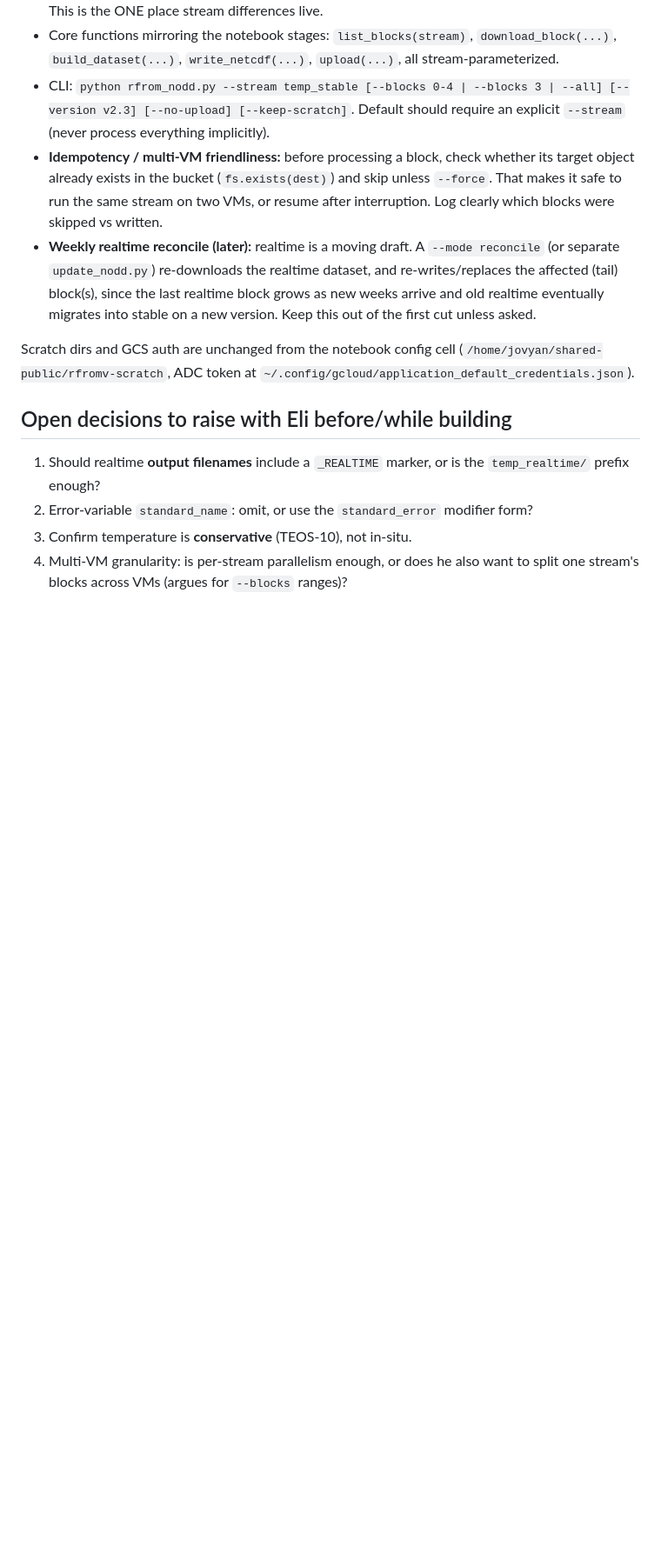
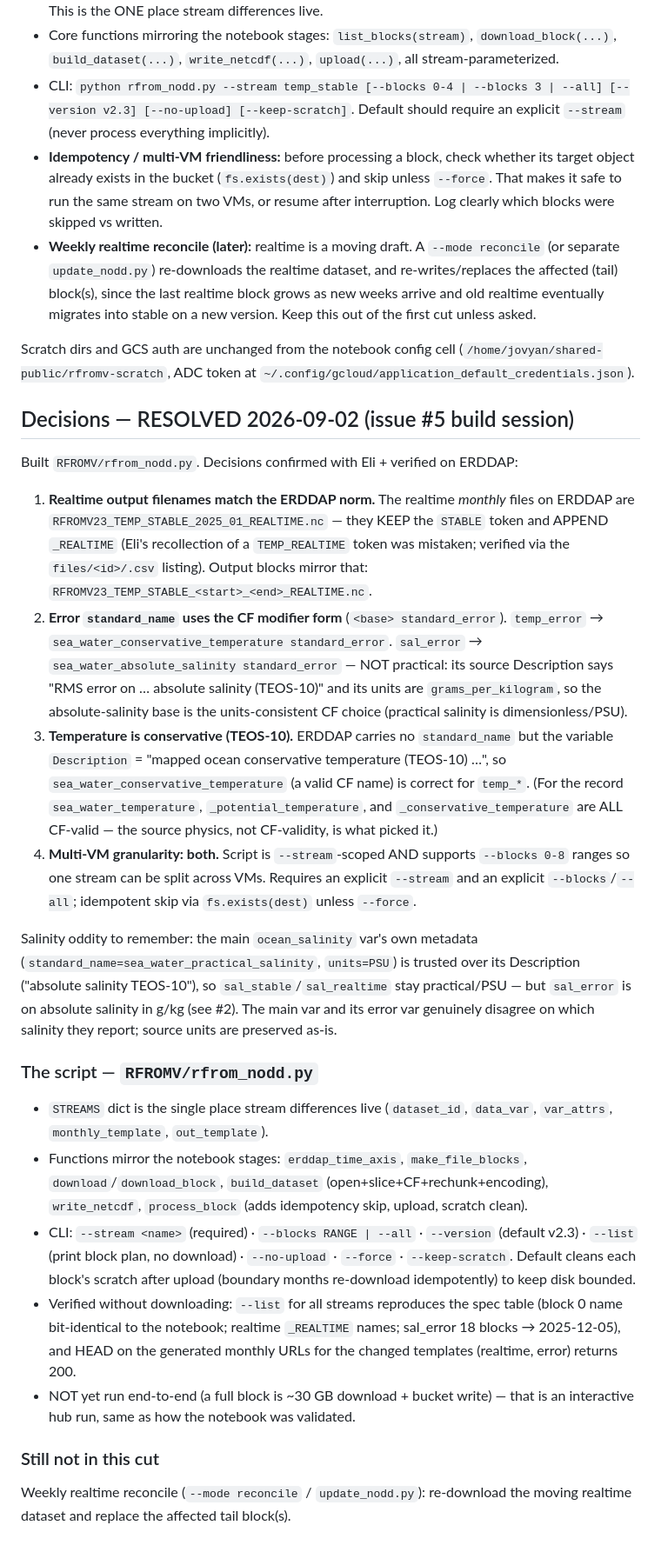
Before and after one commit to nmfs-opensci/gobai-rfrom-icechunks, a Markdown page: claude/notes/nodd-batch-script.md, the part around one of its changes. Shown at 87% size. GitHub-like rendering; blank space fills up the shorter version.

```diff
--- a/claude/notes/nodd-batch-script.md
+++ b/claude/notes/nodd-batch-script.md
@@ -114,11 +111,58 @@ Scratch dirs and GCS auth are unchanged from the notebook config cell
 (`/home/jovyan/shared-public/rfromv-scratch`, ADC token at
 `~/.config/gcloud/application_default_credentials.json`).
 
-## Open decisions to raise with Eli before/while building
+## Decisions — RESOLVED 2026-09-02 (issue #5 build session)
 
-1. Should realtime **output filenames** include a `_REALTIME` marker, or is the
-   `temp_realtime/` prefix enough?
-2. Error-variable `standard_name`: omit, or use the `standard_error` modifier form?
-3. Confirm temperature is **conservative** (TEOS-10), not in-situ.
-4. Multi-VM granularity: is per-stream parallelism enough, or does he also want
-   to split one stream's blocks across VMs (argues for `--blocks` ranges)?
+Built `RFROMV/rfrom_nodd.py`. Decisions confirmed with Eli + verified on ERDDAP:
+
+1. **Realtime output filenames match the ERDDAP norm.** The realtime *monthly*
+   files on ERDDAP are `RFROMV23_TEMP_STABLE_2025_01_REALTIME.nc` — they KEEP the
+   `STABLE` token and APPEND `_REALTIME` (Eli's recollection of a `TEMP_REALTIME`
+   token was mistaken; verified via the `files/<id>/.csv` listing). Output blocks
+   mirror that: `RFROMV23_TEMP_STABLE_<start>_<end>_REALTIME.nc`.
+2. **Error `standard_name` uses the CF modifier form** (`<base> standard_error`).
+   `temp_error` → `sea_water_conservative_temperature standard_error`.
+   `sal_error` → `sea_water_absolute_salinity standard_error` — NOT practical:
+   its source Description says "RMS error on … absolute salinity (TEOS-10)" and
+   its units are `grams_per_kilogram`, so the absolute-salinity base is the
+   units-consistent CF choice (practical salinity is dimensionless/PSU).
+3. **Temperature is conservative (TEOS-10).** ERDDAP carries no `standard_name`
+   but the variable `Description` = "mapped ocean conservative temperature
+   (TEOS-10) …", so `sea_water_conservative_temperature` (a valid CF name) is
+   correct for `temp_*`. (For the record `sea_water_temperature`,
+   `_potential_temperature`, and `_conservative_temperature` are ALL CF-valid —
+   the source physics, not CF-validity, is what picked it.)
+4. **Multi-VM granularity: both.** Script is `--stream`-scoped AND supports
+   `--blocks 0-8` ranges so one stream can be split across VMs. Requires an
+   explicit `--stream` and an explicit `--blocks`/`--all`; idempotent skip via
+   `fs.exists(dest)` unless `--force`.
+
+Salinity oddity to remember: the main `ocean_salinity` var's own metadata
+(`standard_name=sea_water_practical_salinity`, `units=PSU`) is trusted over its
+Description ("absolute salinity TEOS-10"), so `sal_stable`/`sal_realtime` stay
+practical/PSU — but `sal_error` is on absolute salinity in g/kg (see #2). The
+main var and its error var genuinely disagree on which salinity they report;
+source units are preserved as-is.
+
+### The script — `RFROMV/rfrom_nodd.py`
+
+- `STREAMS` dict is the single place stream differences live (`dataset_id`,
+  `data_var`, `var_attrs`, `monthly_template`, `out_template`).
+- Functions mirror the notebook stages: `erddap_time_axis`, `make_file_blocks`,
+  `download`/`download_block`, `build_dataset` (open+slice+CF+rechunk+encoding),
+  `write_netcdf`, `process_block` (adds idempotency skip, upload, scratch clean).
+- CLI: `--stream <name>` (required) · `--blocks RANGE | --all` · `--version`
+  (default v2.3) · `--list` (print block plan, no download) · `--no-upload` ·
+  `--force` · `--keep-scratch`. Default cleans each block's scratch after upload
+  (boundary months re-download idempotently) to keep disk bounded.
+- Verified without downloading: `--list` for all streams reproduces the spec
+  table (block 0 name bit-identical to the notebook; realtime `_REALTIME` names;
+  sal_error 18 blocks → 2025-12-05), and HEAD on the generated monthly URLs for
+  the changed templates (realtime, error) returns 200.
+- NOT yet run end-to-end (a full block is ~30 GB download + bucket write) — that
+  is an interactive hub run, same as how the notebook was validated.
+
+### Still not in this cut
+
+Weekly realtime reconcile (`--mode reconcile` / `update_nodd.py`): re-download
+the moving realtime dataset and replace the affected tail block(s).
```
Also changed, not shown: other parts of claude/notes/nodd-batch-script.md (+2 -5 lines), CLAUDE.md (+14 -3 lines), claude/notes/nodd-prep.md (+18 -12 lines).
